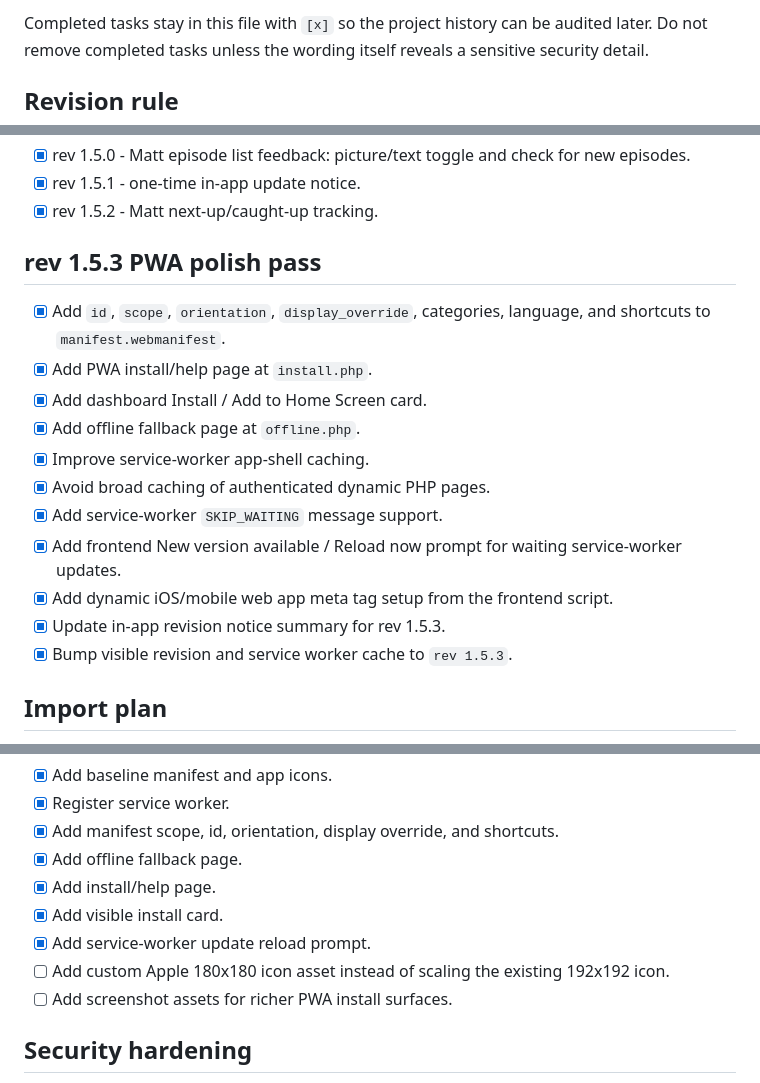
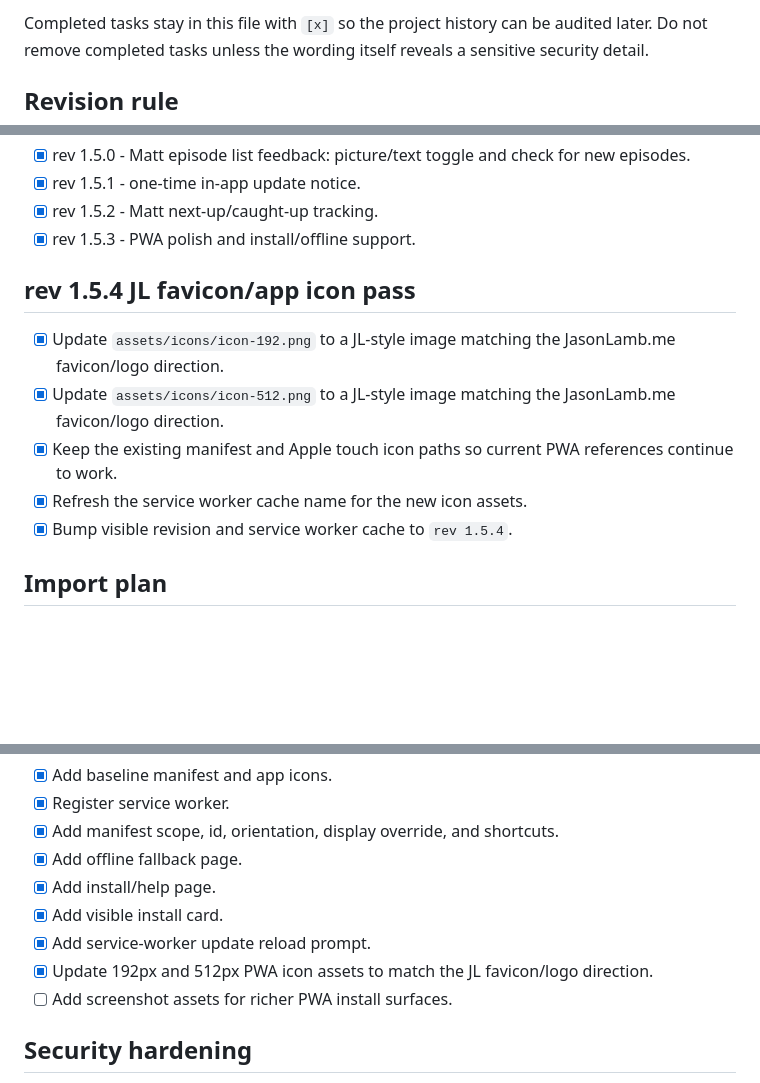
Before and after one commit to jasrasr/website, a Markdown page: tv-binge-board/TASKS.md, 3 parts joined by grey strips. Drawn GitHub-style; blank space fills up the shorter version.

Commit message:
Update tasks for JL favicon icon assets

```diff
--- a/tv-binge-board/TASKS.md
+++ b/tv-binge-board/TASKS.md
@@ -5,7 +5,7 @@ Description: Restart-friendly task list and implementation plan for continuing d
 Author: Jason Lamb / ChatGPT
 Created: 2026-07-02
 Modified: 2026-07-03
-Revision: 1.5.3
+Revision: 1.5.4
 -->
 
 # TV Binge Board Task List
@@ -53,20 +53,15 @@ The project has one overall revision in `APP_VERSION`, `CHANGELOG.md`, and the R
 - [x] rev 1.5.0 - Matt episode list feedback: picture/text toggle and check for new episodes.
 - [x] rev 1.5.1 - one-time in-app update notice.
 - [x] rev 1.5.2 - Matt next-up/caught-up tracking.
+- [x] rev 1.5.3 - PWA polish and install/offline support.
 
-## rev 1.5.3 PWA polish pass
+## rev 1.5.4 JL favicon/app icon pass
 
-- [x] Add `id`, `scope`, `orientation`, `display_override`, categories, language, and shortcuts to `manifest.webmanifest`.
-- [x] Add PWA install/help page at `install.php`.
-- [x] Add dashboard Install / Add to Home Screen card.
-- [x] Add offline fallback page at `offline.php`.
-- [x] Improve service-worker app-shell caching.
-- [x] Avoid broad caching of authenticated dynamic PHP pages.
-- [x] Add service-worker `SKIP_WAITING` message support.
-- [x] Add frontend New version available / Reload now prompt for waiting service-worker updates.
-- [x] Add dynamic iOS/mobile web app meta tag setup from the frontend script.
-- [x] Update in-app revision notice summary for rev 1.5.3.
-- [x] Bump visible revision and service worker cache to `rev 1.5.3`.
+- [x] Update `assets/icons/icon-192.png` to a JL-style image matching the JasonLamb.me favicon/logo direction.
+- [x] Update `assets/icons/icon-512.png` to a JL-style image matching the JasonLamb.me favicon/logo direction.
+- [x] Keep the existing manifest and Apple touch icon paths so current PWA references continue to work.
+- [x] Refresh the service worker cache name for the new icon assets.
+- [x] Bump visible revision and service worker cache to `rev 1.5.4`.
 
 ## Import plan
 
@@ -102,7 +97,7 @@ The project has one overall revision in `APP_VERSION`, `CHANGELOG.md`, and the R
 - [x] Add install/help page.
 - [x] Add visible install card.
 - [x] Add service-worker update reload prompt.
-- [ ] Add custom Apple 180x180 icon asset instead of scaling the existing 192x192 icon.
+- [x] Update 192px and 512px PWA icon assets to match the JL favicon/logo direction.
 - [ ] Add screenshot assets for richer PWA install surfaces.
 
 ## Security hardening
```
